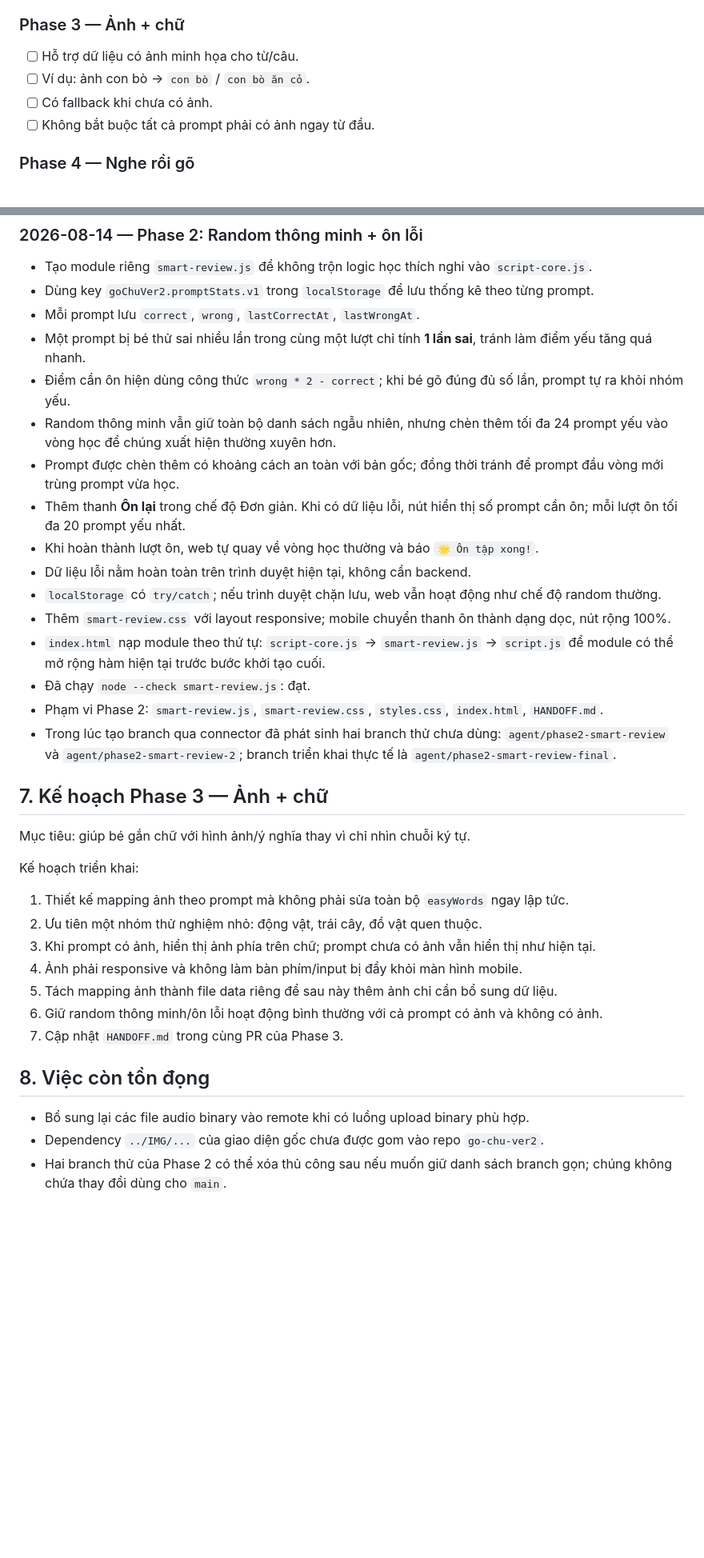
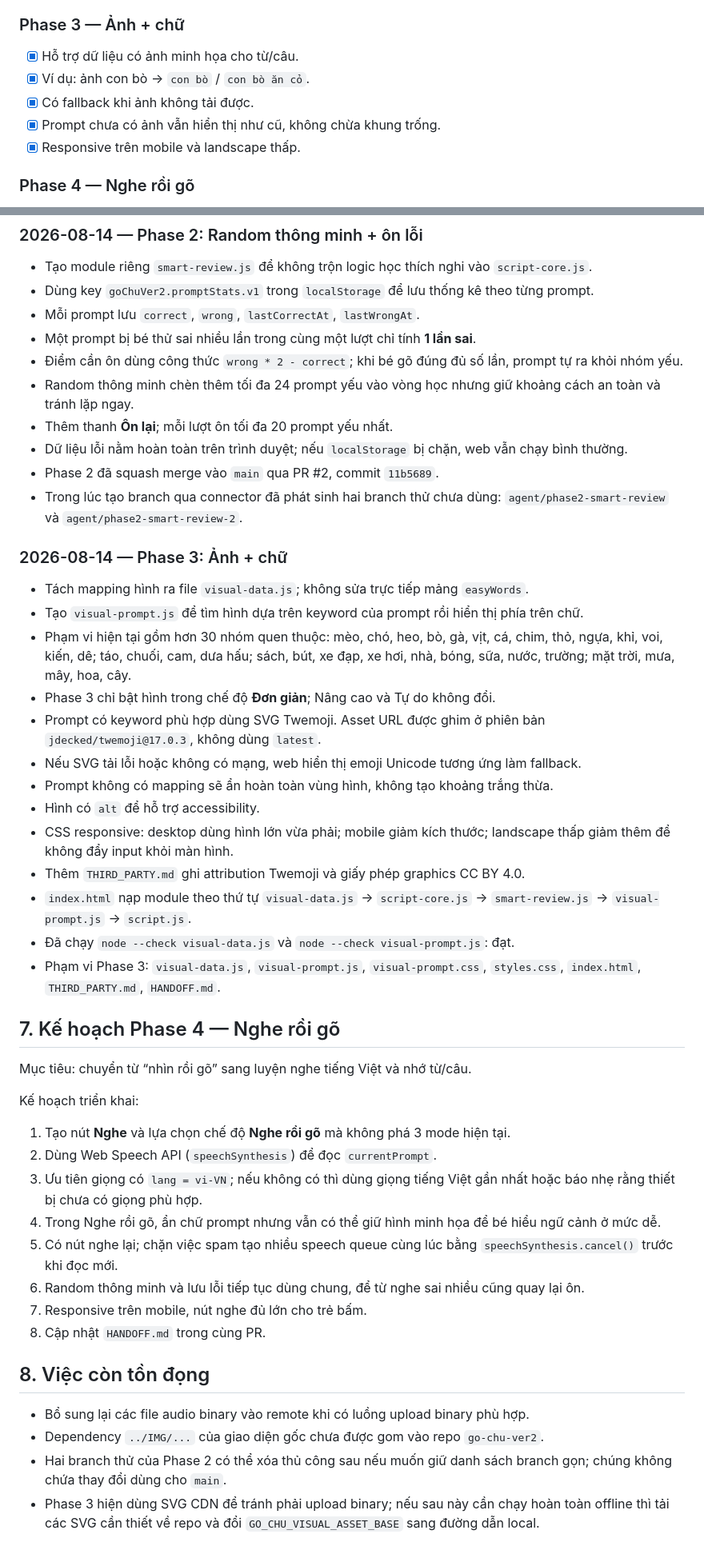
Before and after one commit to maxskill115/go-chu-ver2, a Markdown page: HANDOFF.md, 2 parts joined by grey strips. Shown at 80% size. Drawn GitHub-style; blank space fills up the shorter version.

Commit message:
docs: cập nhật handoff phase 3

```diff
--- a/HANDOFF.md
+++ b/HANDOFF.md
@@ -64,10 +64,11 @@ Ghi chú repo:
 - [x] Tránh lặp lại cùng một câu ngay liên tiếp.
 
 ### Phase 3 — Ảnh + chữ
-- [ ] Hỗ trợ dữ liệu có ảnh minh họa cho từ/câu.
-- [ ] Ví dụ: ảnh con bò → `con bò` / `con bò ăn cỏ`.
-- [ ] Có fallback khi chưa có ảnh.
-- [ ] Không bắt buộc tất cả prompt phải có ảnh ngay từ đầu.
+- [x] Hỗ trợ dữ liệu có ảnh minh họa cho từ/câu.
+- [x] Ví dụ: ảnh con bò → `con bò` / `con bò ăn cỏ`.
+- [x] Có fallback khi ảnh không tải được.
+- [x] Prompt chưa có ảnh vẫn hiển thị như cũ, không chừa khung trống.
+- [x] Responsive trên mobile và landscape thấp.
 
 ### Phase 4 — Nghe rồi gõ
 - [ ] Dùng Web Speech API đọc tiếng Việt.
@@ -145,36 +146,48 @@ Không triển khai nhiều feature cùng lúc. Hoàn tất, kiểm tra và ghi
 - Tạo module riêng `smart-review.js` để không trộn logic học thích nghi vào `script-core.js`.
 - Dùng key `goChuVer2.promptStats.v1` trong `localStorage` để lưu thống kê theo từng prompt.
 - Mỗi prompt lưu `correct`, `wrong`, `lastCorrectAt`, `lastWrongAt`.
-- Một prompt bị bé thử sai nhiều lần trong cùng một lượt chỉ tính **1 lần sai**, tránh làm điểm yếu tăng quá nhanh.
-- Điểm cần ôn hiện dùng công thức `wrong * 2 - correct`; khi bé gõ đúng đủ số lần, prompt tự ra khỏi nhóm yếu.
-- Random thông minh vẫn giữ toàn bộ danh sách ngẫu nhiên, nhưng chèn thêm tối đa 24 prompt yếu vào vòng học để chúng xuất hiện thường xuyên hơn.
-- Prompt được chèn thêm có khoảng cách an toàn với bản gốc; đồng thời tránh để prompt đầu vòng mới trùng prompt vừa học.
-- Thêm thanh **Ôn lại** trong chế độ Đơn giản. Khi có dữ liệu lỗi, nút hiển thị số prompt cần ôn; mỗi lượt ôn tối đa 20 prompt yếu nhất.
-- Khi hoàn thành lượt ôn, web tự quay về vòng học thường và báo `🌟 Ôn tập xong!`.
-- Dữ liệu lỗi nằm hoàn toàn trên trình duyệt hiện tại, không cần backend.
-- `localStorage` có `try/catch`; nếu trình duyệt chặn lưu, web vẫn hoạt động như chế độ random thường.
-- Thêm `smart-review.css` với layout responsive; mobile chuyển thanh ôn thành dạng dọc, nút rộng 100%.
-- `index.html` nạp module theo thứ tự: `script-core.js` → `smart-review.js` → `script.js` để module có thể mở rộng hàm hiện tại trước bước khởi tạo cuối.
-- Đã chạy `node --check smart-review.js`: đạt.
-- Phạm vi Phase 2: `smart-review.js`, `smart-review.css`, `styles.css`, `index.html`, `HANDOFF.md`.
-- Trong lúc tạo branch qua connector đã phát sinh hai branch thử chưa dùng: `agent/phase2-smart-review` và `agent/phase2-smart-review-2`; branch triển khai thực tế là `agent/phase2-smart-review-final`.
+- Một prompt bị bé thử sai nhiều lần trong cùng một lượt chỉ tính **1 lần sai**.
+- Điểm cần ôn dùng công thức `wrong * 2 - correct`; khi bé gõ đúng đủ số lần, prompt tự ra khỏi nhóm yếu.
+- Random thông minh chèn thêm tối đa 24 prompt yếu vào vòng học nhưng giữ khoảng cách an toàn và tránh lặp ngay.
+- Thêm thanh **Ôn lại**; mỗi lượt ôn tối đa 20 prompt yếu nhất.
+- Dữ liệu lỗi nằm hoàn toàn trên trình duyệt; nếu `localStorage` bị chặn, web vẫn chạy bình thường.
+- Phase 2 đã squash merge vào `main` qua PR #2, commit `11b5689`.
+- Trong lúc tạo branch qua connector đã phát sinh hai branch thử chưa dùng: `agent/phase2-smart-review` và `agent/phase2-smart-review-2`.
 
-## 7. Kế hoạch Phase 3 — Ảnh + chữ
+### 2026-08-14 — Phase 3: Ảnh + chữ
 
-Mục tiêu: giúp bé gắn chữ với hình ảnh/ý nghĩa thay vì chỉ nhìn chuỗi ký tự.
+- Tách mapping hình ra file `visual-data.js`; không sửa trực tiếp mảng `easyWords`.
+- Tạo `visual-prompt.js` để tìm hình dựa trên keyword của prompt rồi hiển thị phía trên chữ.
+- Phạm vi hiện tại gồm hơn 30 nhóm quen thuộc: mèo, chó, heo, bò, gà, vịt, cá, chim, thỏ, ngựa, khỉ, voi, kiến, dê; táo, chuối, cam, dưa hấu; sách, bút, xe đạp, xe hơi, nhà, bóng, sữa, nước, trường; mặt trời, mưa, mây, hoa, cây.
+- Phase 3 chỉ bật hình trong chế độ **Đơn giản**; Nâng cao và Tự do không đổi.
+- Prompt có keyword phù hợp dùng SVG Twemoji. Asset URL được ghim ở phiên bản `jdecked/twemoji@17.0.3`, không dùng `latest`.
+- Nếu SVG tải lỗi hoặc không có mạng, web hiển thị emoji Unicode tương ứng làm fallback.
+- Prompt không có mapping sẽ ẩn hoàn toàn vùng hình, không tạo khoảng trắng thừa.
+- Hình có `alt` để hỗ trợ accessibility.
+- CSS responsive: desktop dùng hình lớn vừa phải; mobile giảm kích thước; landscape thấp giảm thêm để không đẩy input khỏi màn hình.
+- Thêm `THIRD_PARTY.md` ghi attribution Twemoji và giấy phép graphics CC BY 4.0.
+- `index.html` nạp module theo thứ tự `visual-data.js` → `script-core.js` → `smart-review.js` → `visual-prompt.js` → `script.js`.
+- Đã chạy `node --check visual-data.js` và `node --check visual-prompt.js`: đạt.
+- Phạm vi Phase 3: `visual-data.js`, `visual-prompt.js`, `visual-prompt.css`, `styles.css`, `index.html`, `THIRD_PARTY.md`, `HANDOFF.md`.
+
+## 7. Kế hoạch Phase 4 — Nghe rồi gõ
+
+Mục tiêu: chuyển từ “nhìn rồi gõ” sang luyện nghe tiếng Việt và nhớ từ/câu.
 
 Kế hoạch triển khai:
 
-1. Thiết kế mapping ảnh theo prompt mà không phải sửa toàn bộ `easyWords` ngay lập tức.
-2. Ưu tiên một nhóm thử nghiệm nhỏ: động vật, trái cây, đồ vật quen thuộc.
-3. Khi prompt có ảnh, hiển thị ảnh phía trên chữ; prompt chưa có ảnh vẫn hiển thị như hiện tại.
-4. Ảnh phải responsive và không làm bàn phím/input bị đẩy khỏi màn hình mobile.
-5. Tách mapping ảnh thành file data riêng để sau này thêm ảnh chỉ cần bổ sung dữ liệu.
-6. Giữ random thông minh/ôn lỗi hoạt động bình thường với cả prompt có ảnh và không có ảnh.
-7. Cập nhật `HANDOFF.md` trong cùng PR của Phase 3.
+1. Tạo nút **Nghe** và lựa chọn chế độ **Nghe rồi gõ** mà không phá 3 mode hiện tại.
+2. Dùng Web Speech API (`speechSynthesis`) để đọc `currentPrompt`.
+3. Ưu tiên giọng có `lang = vi-VN`; nếu không có thì dùng giọng tiếng Việt gần nhất hoặc báo nhẹ rằng thiết bị chưa có giọng phù hợp.
+4. Trong Nghe rồi gõ, ẩn chữ prompt nhưng vẫn có thể giữ hình minh họa để bé hiểu ngữ cảnh ở mức dễ.
+5. Có nút nghe lại; chặn việc spam tạo nhiều speech queue cùng lúc bằng `speechSynthesis.cancel()` trước khi đọc mới.
+6. Random thông minh và lưu lỗi tiếp tục dùng chung, để từ nghe sai nhiều cũng quay lại ôn.
+7. Responsive trên mobile, nút nghe đủ lớn cho trẻ bấm.
+8. Cập nhật `HANDOFF.md` trong cùng PR.
 
 ## 8. Việc còn tồn đọng
 
 - Bổ sung lại các file audio binary vào remote khi có luồng upload binary phù hợp.
 - Dependency `../IMG/...` của giao diện gốc chưa được gom vào repo `go-chu-ver2`.
 - Hai branch thử của Phase 2 có thể xóa thủ công sau nếu muốn giữ danh sách branch gọn; chúng không chứa thay đổi dùng cho `main`.
+- Phase 3 hiện dùng SVG CDN để tránh phải upload binary; nếu sau này cần chạy hoàn toàn offline thì tải các SVG cần thiết về repo và đổi `GO_CHU_VISUAL_ASSET_BASE` sang đường dẫn local.
```
Also changed, not shown: other parts of HANDOFF.md (+2 -2 lines).
